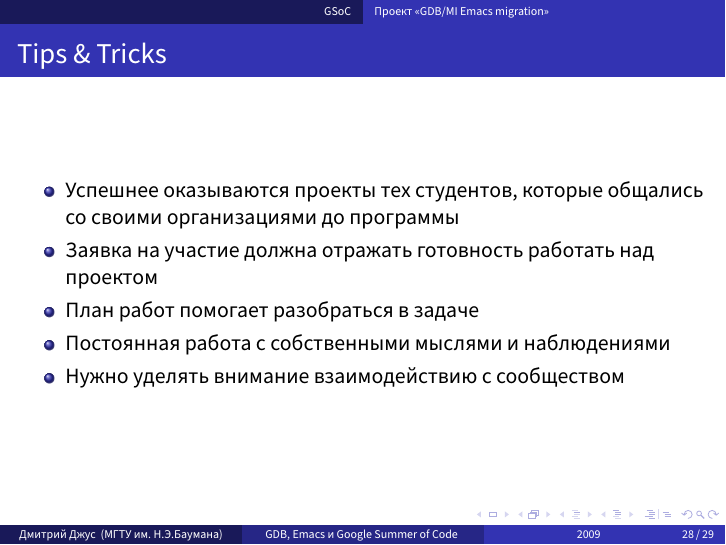
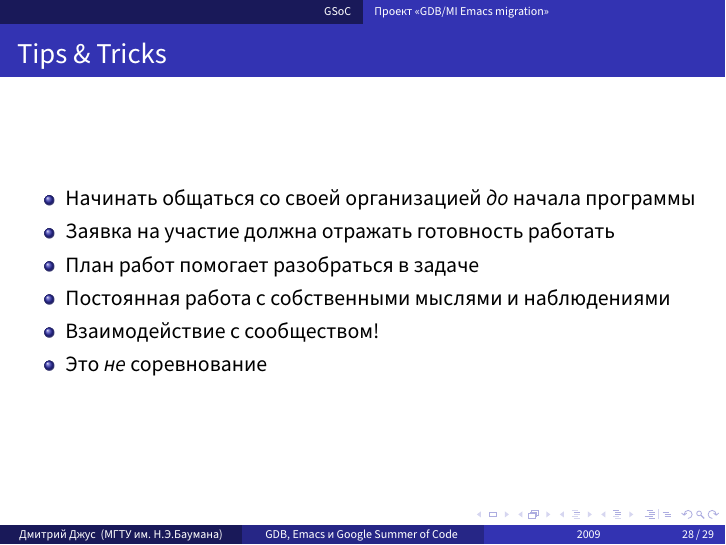
Before and after one commit to dzhus/gdb-talk, LaTeX slides (talk.tex): page 37 of 38. Compiled offline with XeLaTeX; a missing font is replaced by an installed copy or a similar font.

Commit message:
Tips & tricks updated

```diff
--- a/talk.tex
+++ b/talk.tex
@@ -524,17 +524,17 @@ locals=[{name="threads", type="pthread_t [5]"},
 \begin{frame}
   \frametitle{Tips \& Tricks}
   \begin{itemize}
-  \item Успешнее оказываются проекты тех студентов, которые общались
-    со своими организациями до программы
+  \item Начинать общаться со своей организацией \emph{до} начала программы
 
-  \item Заявка на участие должна отражать готовность работать над
-    проектом
+  \item Заявка на участие должна отражать готовность работать
 
   \item План работ помогает разобраться в задаче
 
   \item Постоянная работа с собственными мыслями и наблюдениями
 
-  \item Нужно уделять внимание взаимодействию с сообществом
+  \item Взаимодействие с сообществом!
+
+  \item Это \emph{не} соревнование
   \end{itemize}
 \end{frame}
 
```
